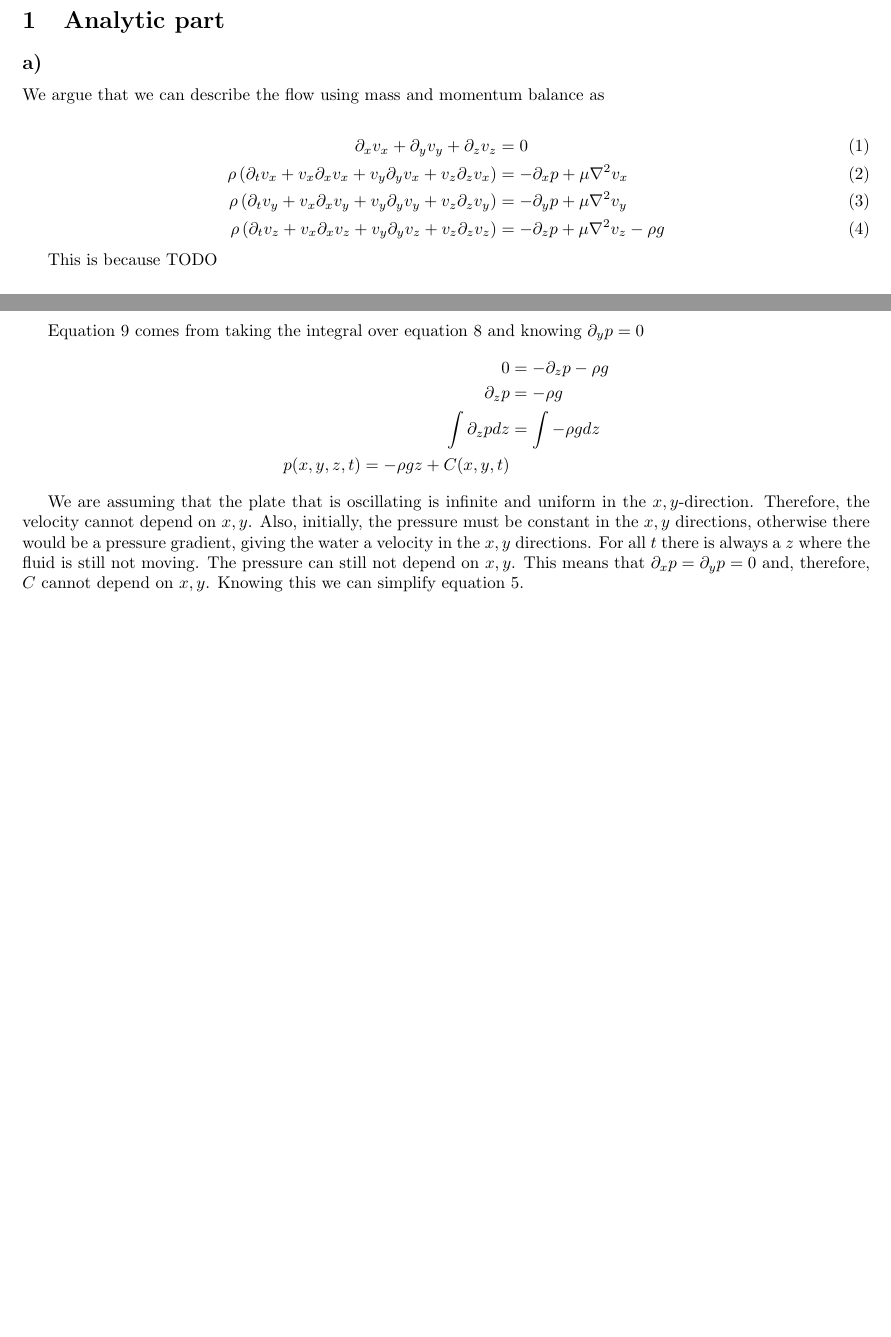
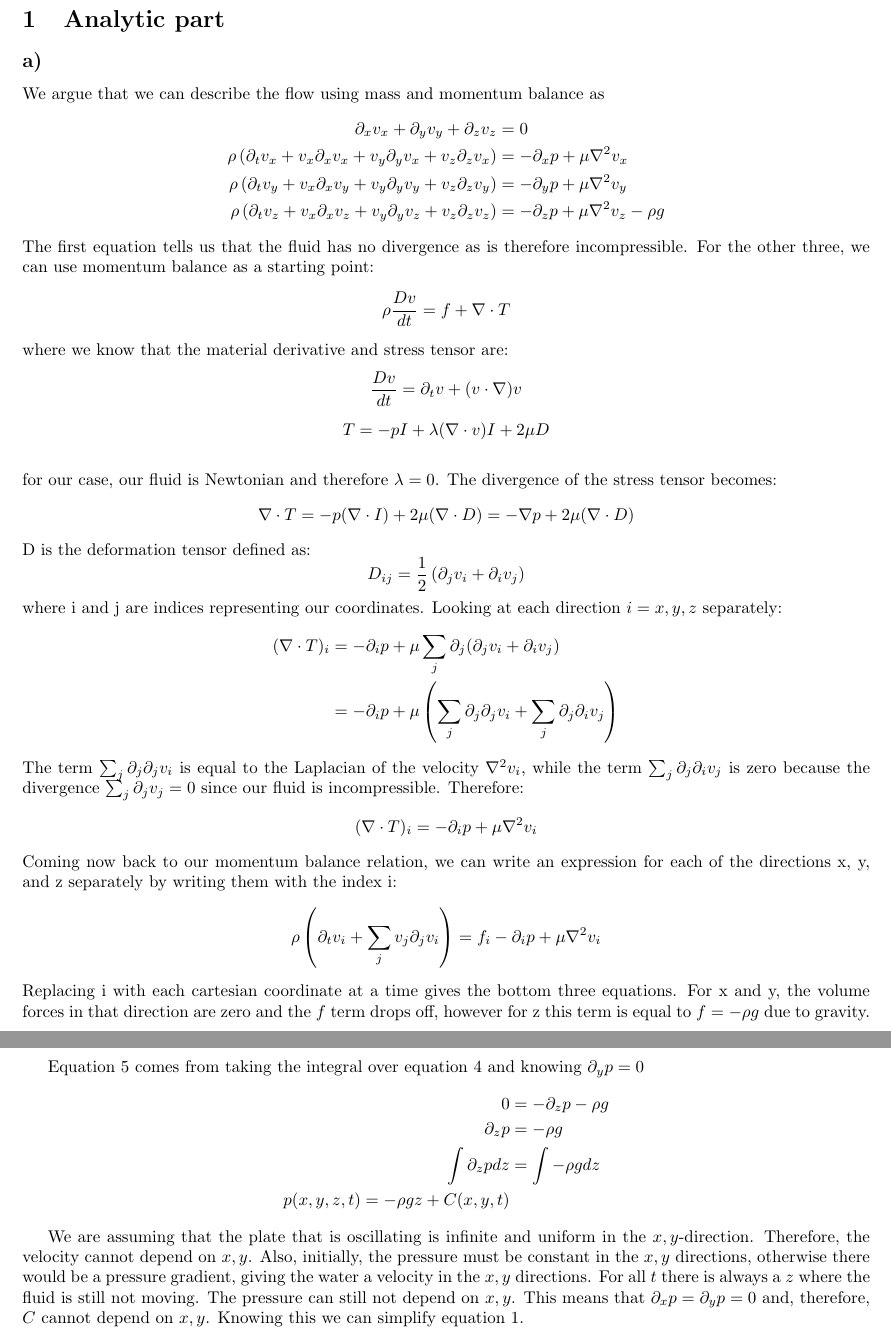
Before and after one commit to HiperLoop/Fluid-dynamics, a LaTeX document (Project 2/tex/Project2_Group8_analyticpart.tex): two parts of pages 1 and 2 of 4 before the commit and two parts of pages 1 and 2 of 5 after it, joined at a grey line, cut so that both start at the same text, the shorter picture padded with empty space. Compiled offline with pdfLaTeX.

Commit message:
added a) :))

```diff
--- a/Project 2/tex/Project2_Group8_analyticpart.tex
+++ b/Project 2/tex/Project2_Group8_analyticpart.tex
@@ -60,15 +60,33 @@
 \subsection*{a)}
 
 We argue that we can describe the flow using mass and momentum balance as
-
-\begin{align}
-    \partial_{x} v_{x}+\partial_{y} v_{y}+\partial_{z} v_{z} & =0 \label{eq:a1}\\
-    \rho\left(\partial_{t} v_{x}+v_{x} \partial_{x} v_{x}+v_{y} \partial_{y} v_{x}+v_{z} \partial_{z} v_{x}\right) & =-\partial_{x} p+\mu \nabla^{2} v_{x} \label{eq:a2} \\
-    \rho\left(\partial_{t} v_{y}+v_{x} \partial_{x} v_{y}+v_{y} \partial_{y} v_{y}+v_{z} \partial_{z} v_{y}\right) & =-\partial_{y} p+\mu \nabla^{2} v_{y} \label{eq:a3} \\
-    \rho\left(\partial_{t} v_{z}+v_{x} \partial_{x} v_{z}+v_{y} \partial_{y} v_{z}+v_{z} \partial_{z} v_{z}\right) & =-\partial_{z} p+\mu \nabla^{2} v_{z}-\rho g \label{eq:a4}
-\end{align}
-
-This is because TODO
+\begin{align*}
+\partial_{x} v_{x}+\partial_{y} v_{y}+\partial_{z} v_{z} & =0 \\
+\rho\left(\partial_{t} v_{x}+v_{x} \partial_{x} v_{x}+v_{y} \partial_{y} v_{x}+v_{z} \partial_{z} v_{x}\right) & =-\partial_{x} p+\mu \nabla^{2} v_{x} \\
+\rho\left(\partial_{t} v_{y}+v_{x} \partial_{x} v_{y}+v_{y} \partial_{y} v_{y}+v_{z} \partial_{z} v_{y}\right) & =-\partial_{y} p+\mu \nabla^{2} v_{y} \\
+\rho\left(\partial_{t} v_{z}+v_{x} \partial_{x} v_{z}+v_{y} \partial_{y} v_{z}+v_{z} \partial_{z} v_{z}\right) & =-\partial_{z} p+\mu \nabla^{2} v_{z}-\rho g
+\end{align*}
+The first equation tells us that the fluid has no divergence as is therefore incompressible.
+For the other three, we can use momentum balance as a starting point:
+$$\rho\frac{Dv}{dt} = f + \nabla \cdot T$$
+where we know that the material derivative and stress tensor are:
+$$\frac{Dv}{dt} = \partial_t v + (v \cdot \nabla)v$$
+$$T = -pI + \lambda(\nabla \cdot v)I + 2\mu D$$ \\
+for our case, our fluid is Newtonian and therefore $\lambda = 0$. The divergence of the stress tensor becomes:
+$$\nabla \cdot T = -p(\nabla \cdot I) + 2\mu(\nabla \cdot D) = -\nabla p + 2\mu(\nabla \cdot D)$$
+D is the deformation tensor defined as:
+$$D_{ij} = \frac{1}{2}\left(\partial_j v_i + \partial_i v_j\right)$$
+where i and j are indices representing our coordinates. Looking at each direction $i = x, y, z$ separately:
+\begin{align*}
+    (\nabla \cdot T)_i &= - \partial_i p + \mu \sum_j \partial_j (\partial_j v_i + \partial_i v_j) \\
+    &= -\partial_i p + \mu \left(\sum_j \partial_j \partial_j v_i + \sum_j \partial_j \partial_i v_j\right)
+\end{align*}
+The term $\sum_j \partial_j \partial_j v_i$ is equal to the Laplacian of the velocity $\nabla^2 v_i$, while the term $\sum_j \partial_j \partial_i v_j$ is zero because the divergence $\sum_j \partial_j v_j = 0$ since our fluid is incompressible.
+Therefore:
+$$(\nabla \cdot T)_i = -\partial_i p +\mu \nabla^2 v_i$$
+Coming now back to our momentum balance relation, we can write an expression for each of the directions x, y, and z separately by writing them with the index i:
+$$\rho \left(\partial_t v_i + \sum_j v_j \partial_j v_i \right) = f_i - \partial_i p + \mu \nabla^2 v_i$$
+Replacing i with each cartesian coordinate at a time gives the bottom three equations. For x and y, the volume forces in that direction are zero and the $f$ term drops off, however for z this term is equal to $f = - \rho g$ due to gravity.
 
 \subsection*{b)}
 
```
Also changed, not shown: Project 2/tex/Project2_Group8_analyticpart.pdf.
